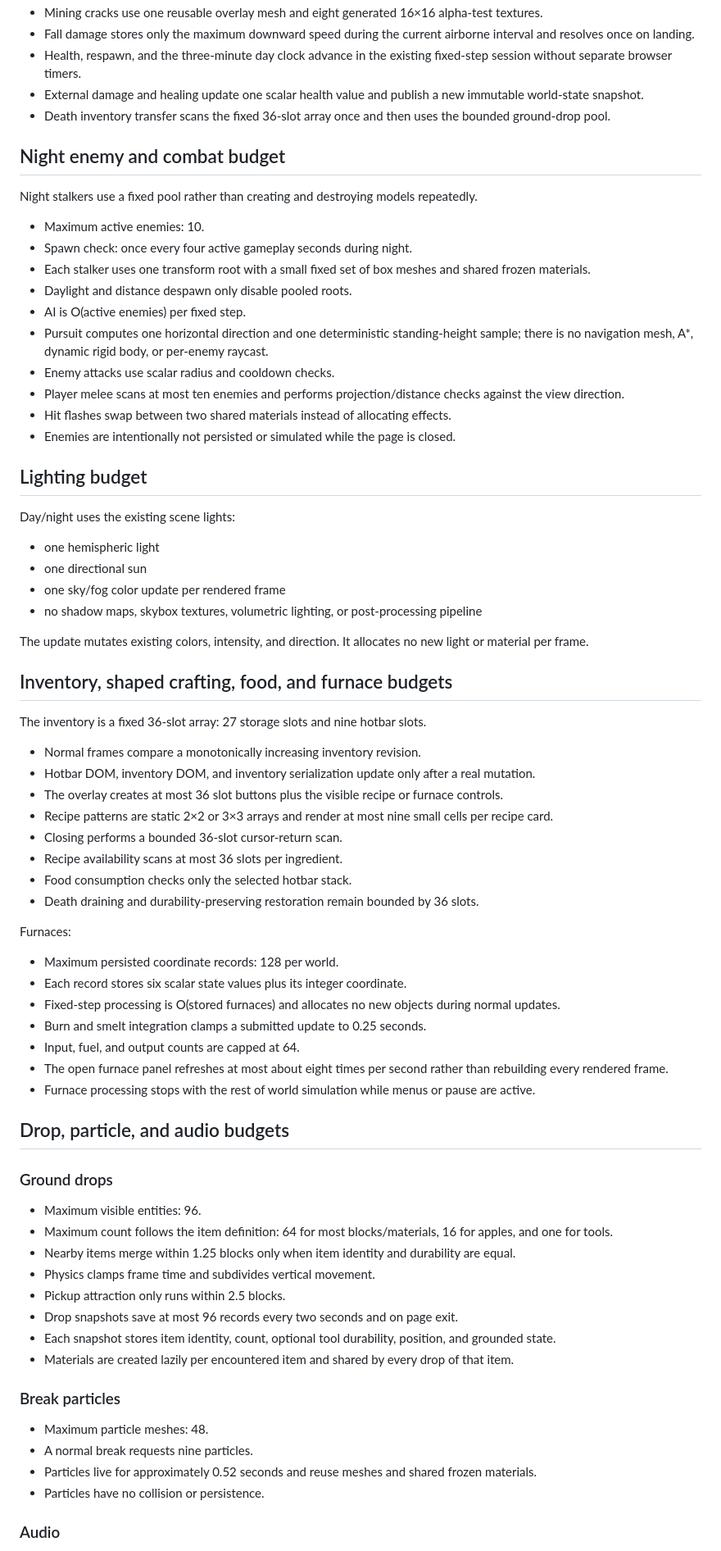
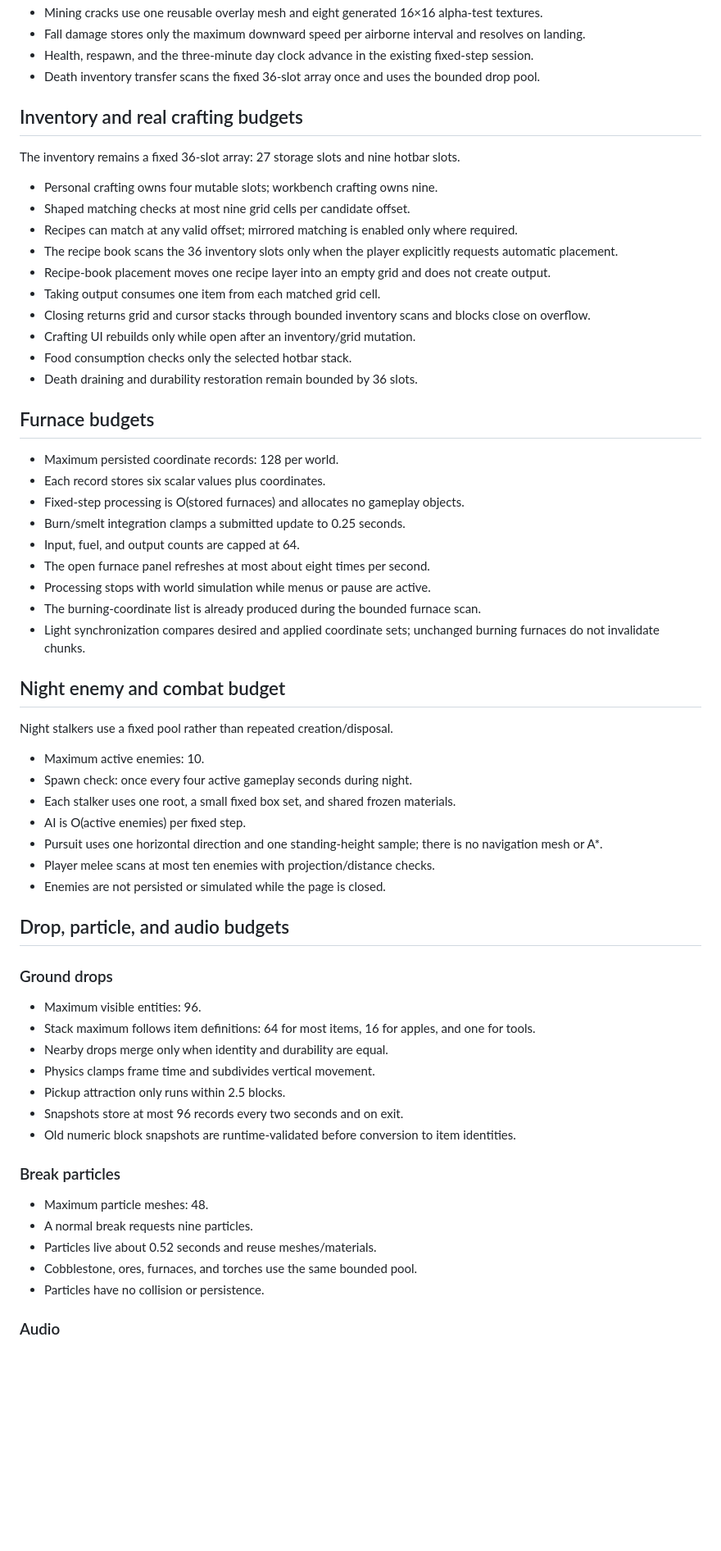
Before and after one commit to luckylca/LostinCubes, a Markdown page: docs/PERFORMANCE.md, the part around one of its changes. Shown at 82% size. GitHub-like rendering; blank space fills up the shorter version.

Commit message:
Document bounded voxel-light and manual-crafting budgets

```diff
--- a/docs/PERFORMANCE.md
+++ b/docs/PERFORMANCE.md
@@ -48,76 +66,65 @@ The block texture library contains 17 generated 16×16 RGBA textures. Grass, log
 - Mining cracks use one reusable overlay mesh and eight generated 16×16 alpha-test textures.
-- Fall damage stores only the maximum downward speed during the current airborne interval and resolves once on landing.
-- Health, respawn, and the three-minute day clock advance in the existing fixed-step session without separate browser timers.
-- External damage and healing update one scalar health value and publish a new immutable world-state snapshot.
-- Death inventory transfer scans the fixed 36-slot array once and then uses the bounded ground-drop pool.
+- Fall damage stores only the maximum downward speed per airborne interval and resolves on landing.
+- Health, respawn, and the three-minute day clock advance in the existing fixed-step session.
+- Death inventory transfer scans the fixed 36-slot array once and uses the bounded drop pool.
+
+## Inventory and real crafting budgets
+
+The inventory remains a fixed 36-slot array: 27 storage slots and nine hotbar slots.
+
+- Personal crafting owns four mutable slots; workbench crafting owns nine.
+- Shaped matching checks at most nine grid cells per candidate offset.
+- Recipes can match at any valid offset; mirrored matching is enabled only where required.
+- The recipe book scans the 36 inventory slots only when the player explicitly requests automatic placement.
+- Recipe-book placement moves one recipe layer into an empty grid and does not create output.
+- Taking output consumes one item from each matched grid cell.
+- Closing returns grid and cursor stacks through bounded inventory scans and blocks close on overflow.
+- Crafting UI rebuilds only while open after an inventory/grid mutation.
+- Food consumption checks only the selected hotbar stack.
+- Death draining and durability restoration remain bounded by 36 slots.
+
+## Furnace budgets
+
+- Maximum persisted coordinate records: 128 per world.
+- Each record stores six scalar values plus coordinates.
+- Fixed-step processing is O(stored furnaces) and allocates no gameplay objects.
+- Burn/smelt integration clamps a submitted update to 0.25 seconds.
+- Input, fuel, and output counts are capped at 64.
+- The open furnace panel refreshes at most about eight times per second.
+- Processing stops with world simulation while menus or pause are active.
+- The burning-coordinate list is already produced during the bounded furnace scan.
+- Light synchronization compares desired and applied coordinate sets; unchanged burning furnaces do not invalidate chunks.
 
 ## Night enemy and combat budget
 
-Night stalkers use a fixed pool rather than creating and destroying models repeatedly.
+Night stalkers use a fixed pool rather than repeated creation/disposal.
 
 - Maximum active enemies: 10.
 - Spawn check: once every four active gameplay seconds during night.
-- Each stalker uses one transform root with a small fixed set of box meshes and shared frozen materials.
-- Daylight and distance despawn only disable pooled roots.
+- Each stalker uses one root, a small fixed box set, and shared frozen materials.
 - AI is O(active enemies) per fixed step.
-- Pursuit computes one horizontal direction and one deterministic standing-height sample; there is no navigation mesh, A*, dynamic rigid body, or per-enemy raycast.
-- Enemy attacks use scalar radius and cooldown checks.
-- Player melee scans at most ten enemies and performs projection/distance checks against the view direction.
-- Hit flashes swap between two shared materials instead of allocating effects.
-- Enemies are intentionally not persisted or simulated while the page is closed.
-
-## Lighting budget
-
-Day/night uses the existing scene lights:
-
-- one hemispheric light
-- one directional sun
-- one sky/fog color update per rendered frame
-- no shadow maps, skybox textures, volumetric lighting, or post-processing pipeline
-
-The update mutates existing colors, intensity, and direction. It allocates no new light or material per frame.
-
-## Inventory, shaped crafting, food, and furnace budgets
-
-The inventory is a fixed 36-slot array: 27 storage slots and nine hotbar slots.
-
-- Normal frames compare a monotonically increasing inventory revision.
-- Hotbar DOM, inventory DOM, and inventory serialization update only after a real mutation.
-- The overlay creates at most 36 slot buttons plus the visible recipe or furnace controls.
-- Recipe patterns are static 2×2 or 3×3 arrays and render at most nine small cells per recipe card.
-- Closing performs a bounded 36-slot cursor-return scan.
-- Recipe availability scans at most 36 slots per ingredient.
-- Food consumption checks only the selected hotbar stack.
-- Death draining and durability-preserving restoration remain bounded by 36 slots.
-
-Furnaces:
-
-- Maximum persisted coordinate records: 128 per world.
-- Each record stores six scalar state values plus its integer coordinate.
-- Fixed-step processing is O(stored furnaces) and allocates no new objects during normal updates.
-- Burn and smelt integration clamps a submitted update to 0.25 seconds.
-- Input, fuel, and output counts are capped at 64.
-- The open furnace panel refreshes at most about eight times per second rather than rebuilding every rendered frame.
-- Furnace processing stops with the rest of world simulation while menus or pause are active.
+- Pursuit uses one horizontal direction and one standing-height sample; there is no navigation mesh or A*.
+- Player melee scans at most ten enemies with projection/distance checks.
+- Enemies are not persisted or simulated while the page is closed.
 
 ## Drop, particle, and audio budgets
 
 ### Ground drops
 
 - Maximum visible entities: 96.
-- Maximum count follows the item definition: 64 for most blocks/materials, 16 for apples, and one for tools.
-- Nearby items merge within 1.25 blocks only when item identity and durability are equal.
+- Stack maximum follows item definitions: 64 for most items, 16 for apples, and one for tools.
+- Nearby drops merge only when identity and durability are equal.
 - Physics clamps frame time and subdivides vertical movement.
 - Pickup attraction only runs within 2.5 blocks.
-- Drop snapshots save at most 96 records every two seconds and on page exit.
-- Each snapshot stores item identity, count, optional tool durability, position, and grounded state.
-- Materials are created lazily per encountered item and shared by every drop of that item.
+- Snapshots store at most 96 records every two seconds and on exit.
+- Old numeric block snapshots are runtime-validated before conversion to item identities.
 
 ### Break particles
 
 - Maximum particle meshes: 48.
 - A normal break requests nine particles.
-- Particles live for approximately 0.52 seconds and reuse meshes and shared frozen materials.
+- Particles live about 0.52 seconds and reuse meshes/materials.
+- Cobblestone, ores, furnaces, and torches use the same bounded pool.
 - Particles have no collision or persistence.
 
 ### Audio
```
Also changed, not shown: other parts of docs/PERFORMANCE.md (+51 -34 lines).
